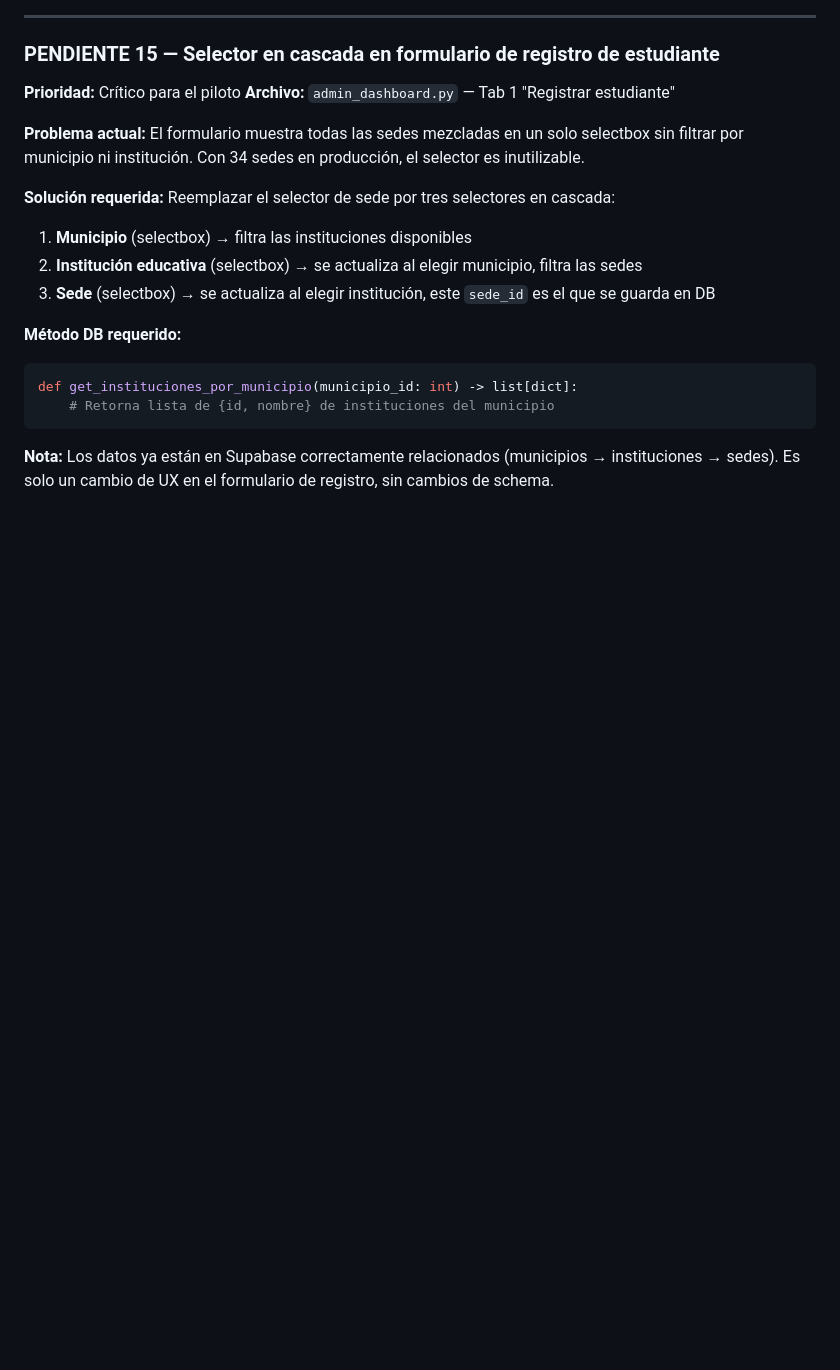
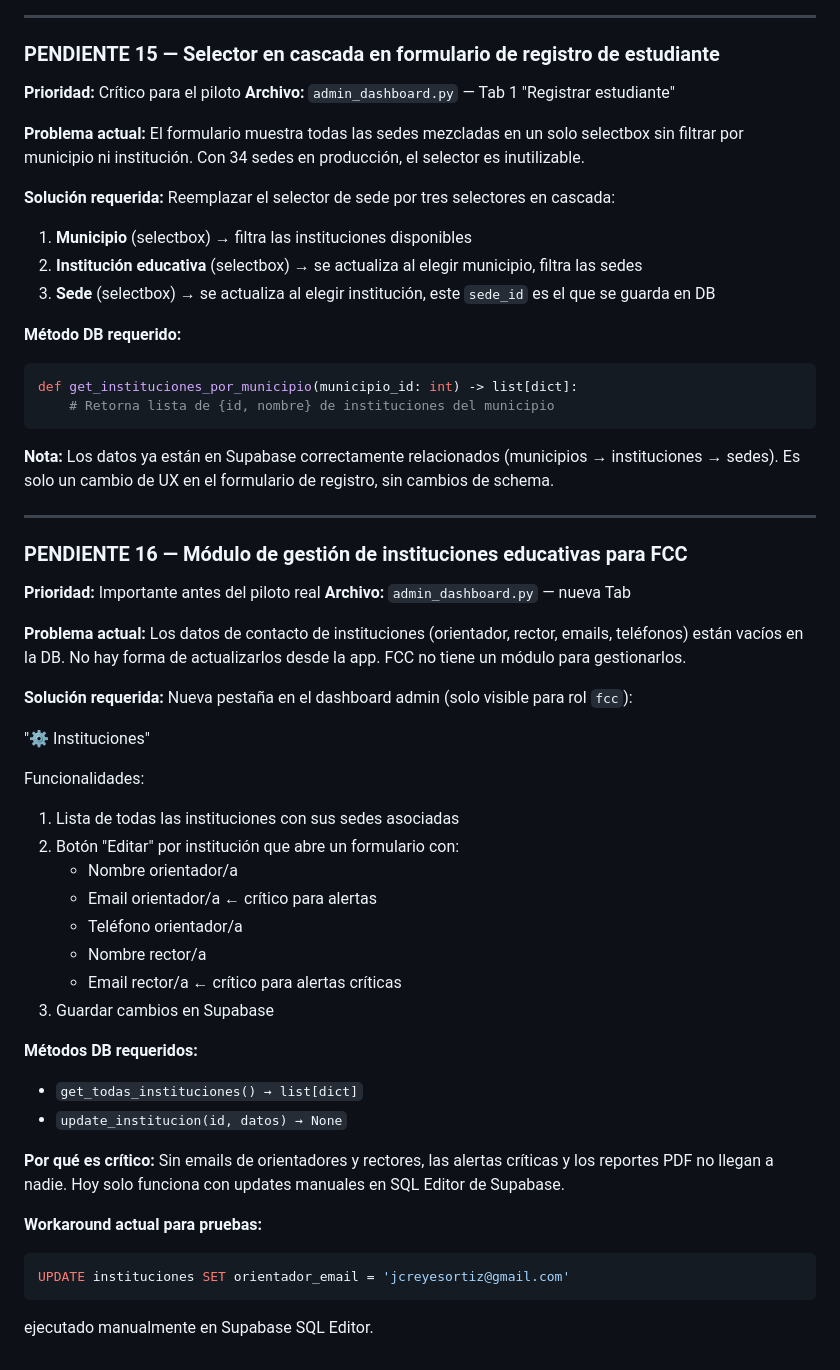
Before and after one commit to Taurox485/raiz-beta, a Markdown page: raiz_claude_code_backlog.md, the part around the change. GitHub-like rendering; blank space fills up the shorter version.

Commit message:
docs: pendiente 16 módulo gestión instituciones para FCC
Co-Authored-By: Claude Sonnet 4.6 <noreply@anthropic.com>

````diff
--- a/raiz_claude_code_backlog.md
+++ b/raiz_claude_code_backlog.md
@@ -461,3 +461,38 @@ def get_instituciones_por_municipio(municipio_id: int) -> list[dict]:
 ```
 
 **Nota:** Los datos ya están en Supabase correctamente relacionados (municipios → instituciones → sedes). Es solo un cambio de UX en el formulario de registro, sin cambios de schema.
+
+---
+
+### PENDIENTE 16 — Módulo de gestión de instituciones educativas para FCC
+
+**Prioridad:** Importante antes del piloto real
+**Archivo:** `admin_dashboard.py` — nueva Tab
+
+**Problema actual:** Los datos de contacto de instituciones (orientador, rector, emails, teléfonos) están vacíos en la DB. No hay forma de actualizarlos desde la app. FCC no tiene un módulo para gestionarlos.
+
+**Solución requerida:** Nueva pestaña en el dashboard admin (solo visible para rol `fcc`):
+
+"⚙️ Instituciones"
+
+Funcionalidades:
+1. Lista de todas las instituciones con sus sedes asociadas
+2. Botón "Editar" por institución que abre un formulario con:
+   - Nombre orientador/a
+   - Email orientador/a ← crítico para alertas
+   - Teléfono orientador/a
+   - Nombre rector/a
+   - Email rector/a ← crítico para alertas críticas
+3. Guardar cambios en Supabase
+
+**Métodos DB requeridos:**
+- `get_todas_instituciones() → list[dict]`
+- `update_institucion(id, datos) → None`
+
+**Por qué es crítico:** Sin emails de orientadores y rectores, las alertas críticas y los reportes PDF no llegan a nadie. Hoy solo funciona con updates manuales en SQL Editor de Supabase.
+
+**Workaround actual para pruebas:**
+```sql
+UPDATE instituciones SET orientador_email = 'jcreyesortiz@gmail.com'
+```
+ejecutado manualmente en Supabase SQL Editor.
````
